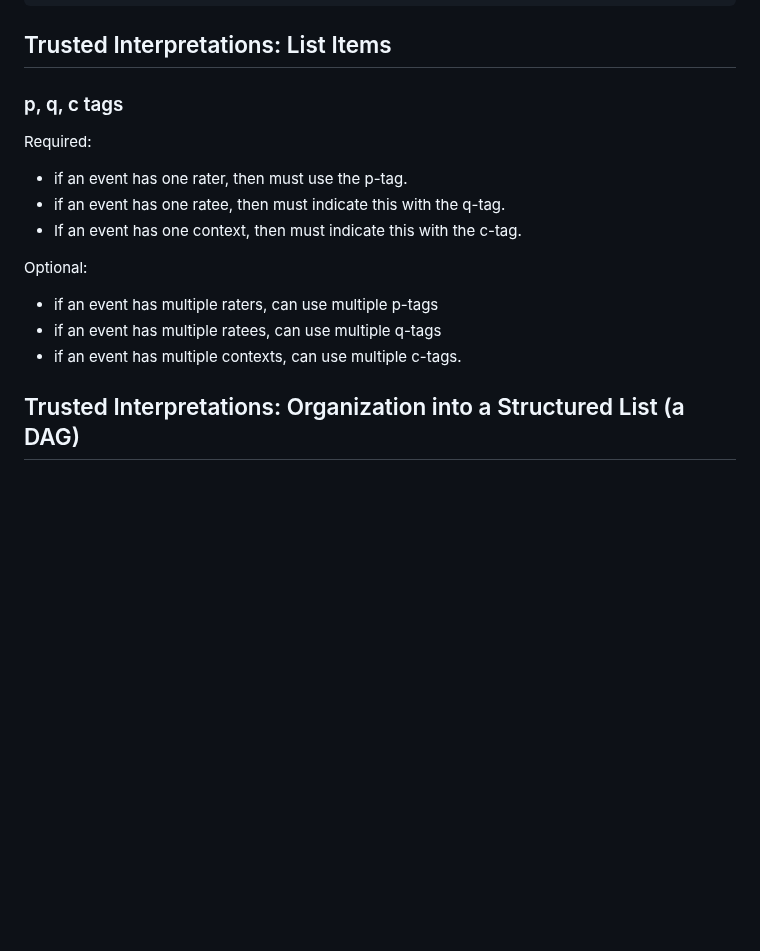
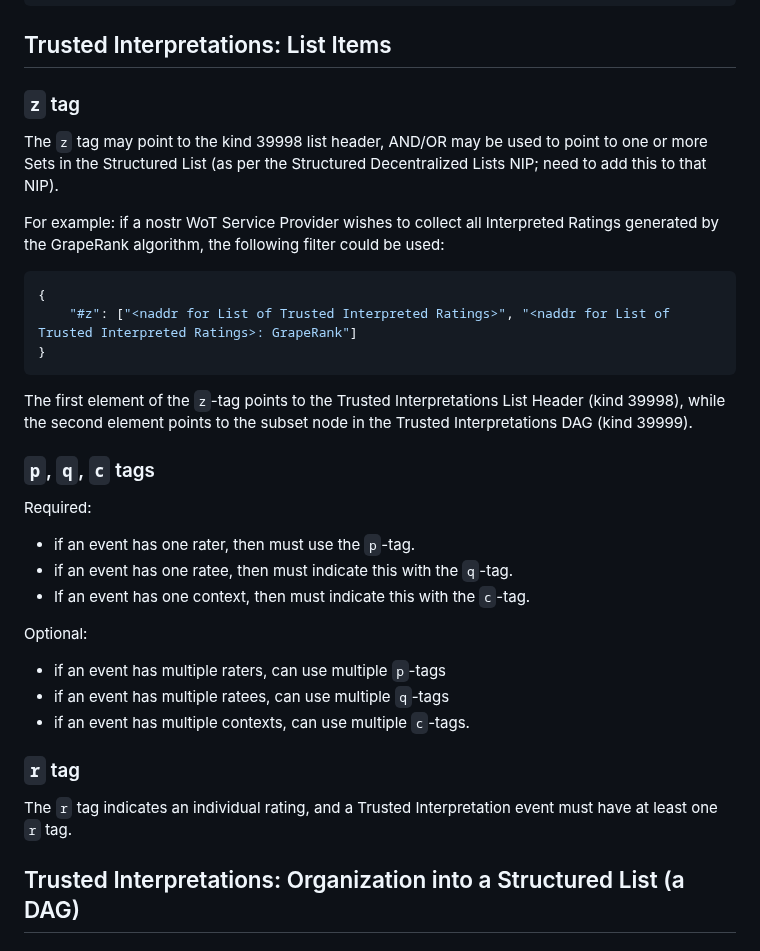
Before and after one commit to Pretty-Good-Freedom-Tech/brainstorm.world, a Markdown page: docs/draft-nips/trusted-interpretations.md, the part around the change. GitHub-like rendering; blank space fills up the shorter version.

````diff
--- a/docs/draft-nips/trusted-interpretations.md
+++ b/docs/draft-nips/trusted-interpretations.md
@@ -53,17 +53,35 @@ We will use the Decentralized Lists NIP as the fundamental building block for th
 
 ## Trusted Interpretations: List Items
 
-### p, q, c tags
+### `z` tag
+
+The `z` tag may point to the kind 39998 list header, AND/OR may be used to point to one or more Sets in the Structured List (as per the Structured Decentralized Lists NIP; need to add this to that NIP).
+
+For example: if a nostr WoT Service Provider wishes to collect all Interpreted Ratings generated by the GrapeRank algorithm, the following filter could be used:
+
+```json
+{
+    "#z": ["<naddr for List of Trusted Interpreted Ratings>", "<naddr for List of Trusted Interpreted Ratings>: GrapeRank"]
+}
+```
+
+The first element of the `z`-tag points to the Trusted Interpretations List Header (kind 39998), while the second element points to the subset node in the Trusted Interpretations DAG (kind 39999).
+
+### `p`, `q`, `c` tags
 
 Required:
-- if an event has one rater, then must use the p-tag.
-- if an event has one ratee, then must indicate this with the q-tag.
-- If an event has one context, then must indicate this with the c-tag.
+- if an event has one rater, then must use the `p`-tag.
+- if an event has one ratee, then must indicate this with the `q`-tag.
+- If an event has one context, then must indicate this with the `c`-tag.
 
 Optional:
-- if an event has multiple raters, can use multiple p-tags
-- if an event has multiple ratees, can use multiple q-tags
-- if an event has multiple contexts, can use multiple c-tags.
+- if an event has multiple raters, can use multiple `p`-tags
+- if an event has multiple ratees, can use multiple `q`-tags
+- if an event has multiple contexts, can use multiple `c`-tags.
+
+### `r` tag
+
+The `r` tag indicates an individual rating, and a Trusted Interpretation event must have at least one `r` tag.
 
 ## Trusted Interpretations: Organization into a Structured List (a DAG)
 
````
